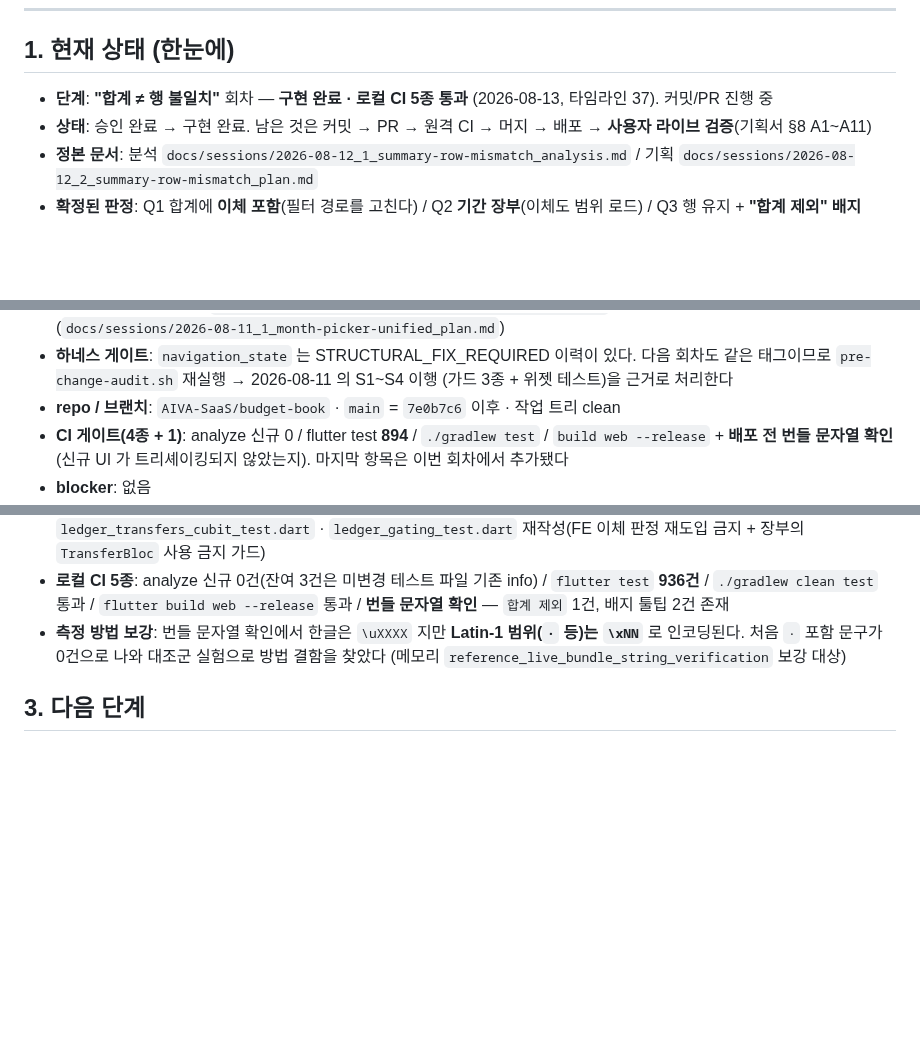
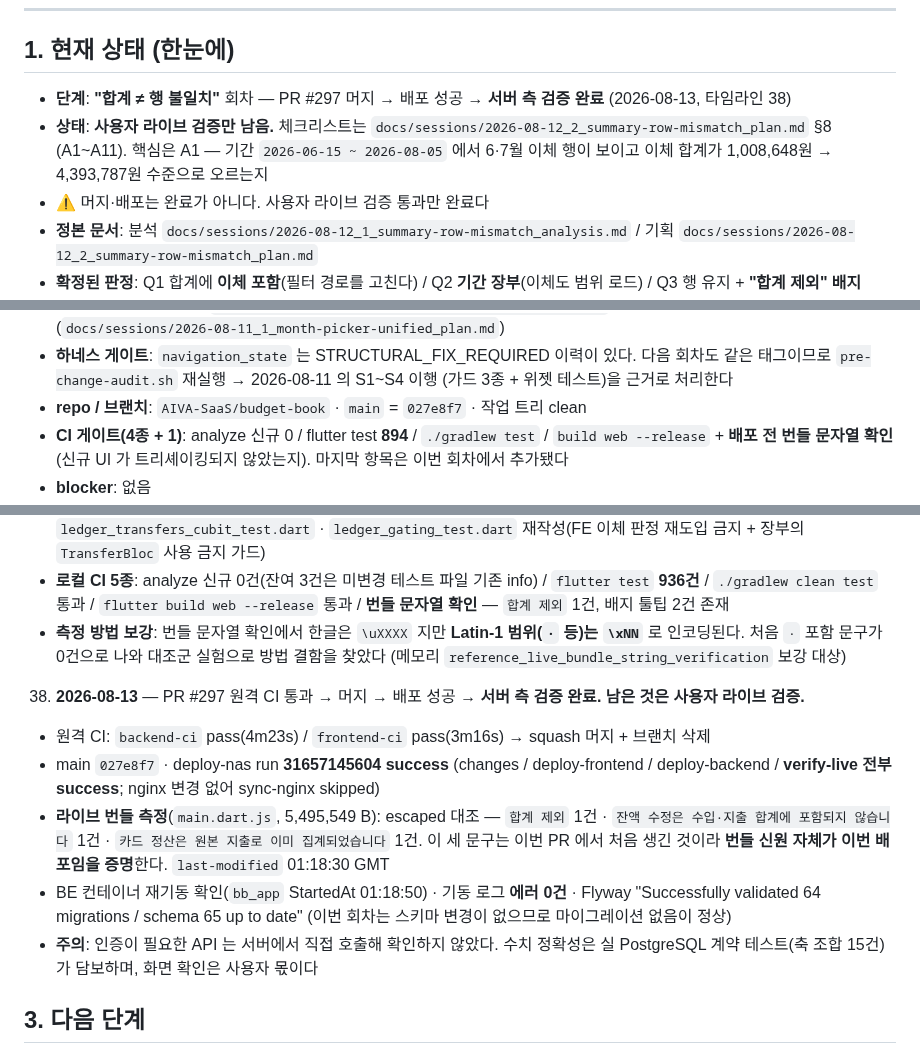
Before and after one commit to AIVA-SaaS/budget-book, a Markdown page: docs/PROGRESS.md, 3 parts joined by grey strips. Rendered like a GitHub page; blank space fills up the shorter version.

Commit message:
docs(progress): 합계≠행 회차 구현·배포·서버 검증 완료 — 라이브 검증만 남음
- 타임라인 37: 구현 + 로컬 CI 5종 통과 (구현 중 테스트가 잡은 실제 버그 1건 포함)
- 타임라인 38: PR #297 머지 → deploy run 31657145604 success → 라이브 번들에서
  신규 문구 3건 확인(번들 신원 = 이번 배포) + BE 기동 로그 에러 0건
- STATE: 사용자 라이브 검증(기획서 §8 A1~A11)만 남음. main = 027e8f7

Co-Authored-By: Claude Opus 5 (1M context) <noreply@anthropic.com>

```diff
--- a/docs/PROGRESS.md
+++ b/docs/PROGRESS.md
@@ -9,10 +9,13 @@
 ## 1. 현재 상태 (한눈에)
 
 <!-- HNS:STATE -->
-- **단계**: **"합계 ≠ 행 불일치"** 회차 — **구현 완료 · 로컬 CI 5종 통과**
-  (2026-08-13, 타임라인 37). 커밋/PR 진행 중
-- **상태**: 승인 완료 → 구현 완료. 남은 것은 커밋 → PR → 원격 CI → 머지 → 배포 →
-  **사용자 라이브 검증**(기획서 §8 A1~A11)
+- **단계**: **"합계 ≠ 행 불일치"** 회차 — PR #297 머지 → 배포 성공 → **서버 측 검증 완료**
+  (2026-08-13, 타임라인 38)
+- **상태**: **사용자 라이브 검증만 남음.** 체크리스트는
+  `docs/sessions/2026-08-12_2_summary-row-mismatch_plan.md` §8 (A1~A11).
+  핵심은 A1 — 기간 `2026-06-15 ~ 2026-08-05` 에서 6·7월 이체 행이 보이고 이체 합계가
+  1,008,648원 → 4,393,787원 수준으로 오르는지
+- ⚠ 머지·배포는 완료가 아니다. 사용자 라이브 검증 통과만 완료다
 - **정본 문서**: 분석 `docs/sessions/2026-08-12_1_summary-row-mismatch_analysis.md` /
   기획 `docs/sessions/2026-08-12_2_summary-row-mismatch_plan.md`
 - **확정된 판정**: Q1 합계에 **이체 포함**(필터 경로를 고친다) / Q2 **기간 장부**(이체도 범위 로드) /
@@ -36,7 +39,7 @@
 - **하네스 게이트**: `navigation_state` 는 STRUCTURAL_FIX_REQUIRED 이력이 있다.
   다음 회차도 같은 태그이므로 `pre-change-audit.sh` 재실행 → 2026-08-11 의 S1~S4 이행
   (가드 3종 + 위젯 테스트)을 근거로 처리한다
-- **repo / 브랜치**: `AIVA-SaaS/budget-book` · `main` = `7e0b7c6` 이후 · 작업 트리 clean
+- **repo / 브랜치**: `AIVA-SaaS/budget-book` · `main` = `027e8f7` · 작업 트리 clean
 - **CI 게이트(4종 + 1)**: analyze 신규 0 / flutter test **894** / `./gradlew test` /
   `build web --release` + **배포 전 번들 문자열 확인**(신규 UI 가 트리셰이킹되지 않았는지).
   마지막 항목은 이번 회차에서 추가됐다
@@ -662,6 +665,22 @@
      `\xNN`** 로 인코딩된다. 처음 `·` 포함 문구가 0건으로 나와 대조군 실험으로 방법 결함을 찾았다
      (메모리 `reference_live_bundle_string_verification` 보강 대상)
 
+38. **2026-08-13** — PR #297 원격 CI 통과 → 머지 → 배포 성공 → **서버 측 검증 완료.
+   남은 것은 사용자 라이브 검증.**
+   - 원격 CI: `backend-ci` pass(4m23s) / `frontend-ci` pass(3m16s) → squash 머지 + 브랜치 삭제
+   - main `027e8f7` · deploy-nas run **31657145604 success**
+     (changes / deploy-frontend / deploy-backend / **verify-live 전부 success**;
+     nginx 변경 없어 sync-nginx skipped)
+   - **라이브 번들 측정**(`main.dart.js`, 5,495,549 B): escaped 대조 —
+     `합계 제외` 1건 · `잔액 수정은 수입·지출 합계에 포함되지 않습니다` 1건 ·
+     `카드 정산은 원본 지출로 이미 집계되었습니다` 1건. 이 세 문구는 이번 PR 에서 처음
+     생긴 것이라 **번들 신원 자체가 이번 배포임을 증명**한다. `last-modified` 01:18:30 GMT
+   - BE 컨테이너 재기동 확인(`bb_app` StartedAt 01:18:50) · 기동 로그 **에러 0건** ·
+     Flyway "Successfully validated 64 migrations / schema 65 up to date"
+     (이번 회차는 스키마 변경이 없으므로 마이그레이션 없음이 정상)
+   - **주의**: 인증이 필요한 API 는 서버에서 직접 호출해 확인하지 않았다. 수치 정확성은
+     실 PostgreSQL 계약 테스트(축 조합 15건)가 담보하며, 화면 확인은 사용자 몫이다
+
 ## 3. 다음 단계
 
 <!-- HNS:NEXT -->
```
Also changed, not shown: other parts of docs/PROGRESS.md (+1 -1 lines).
